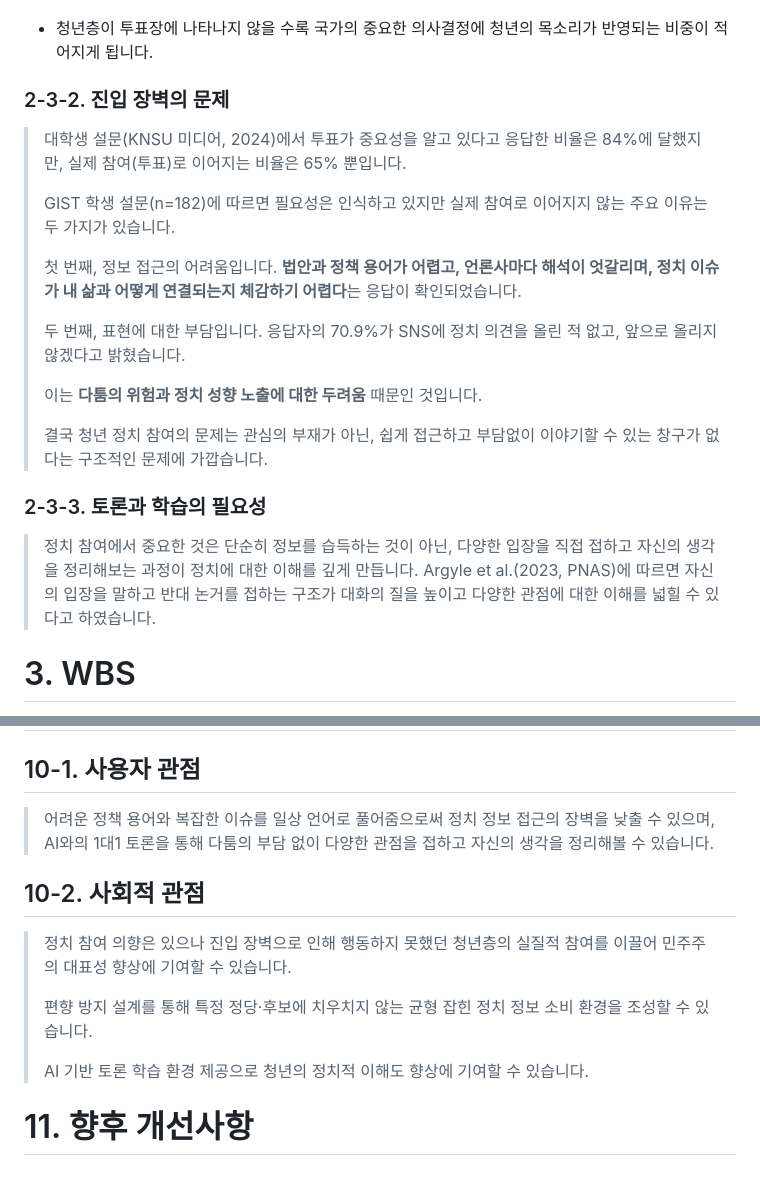
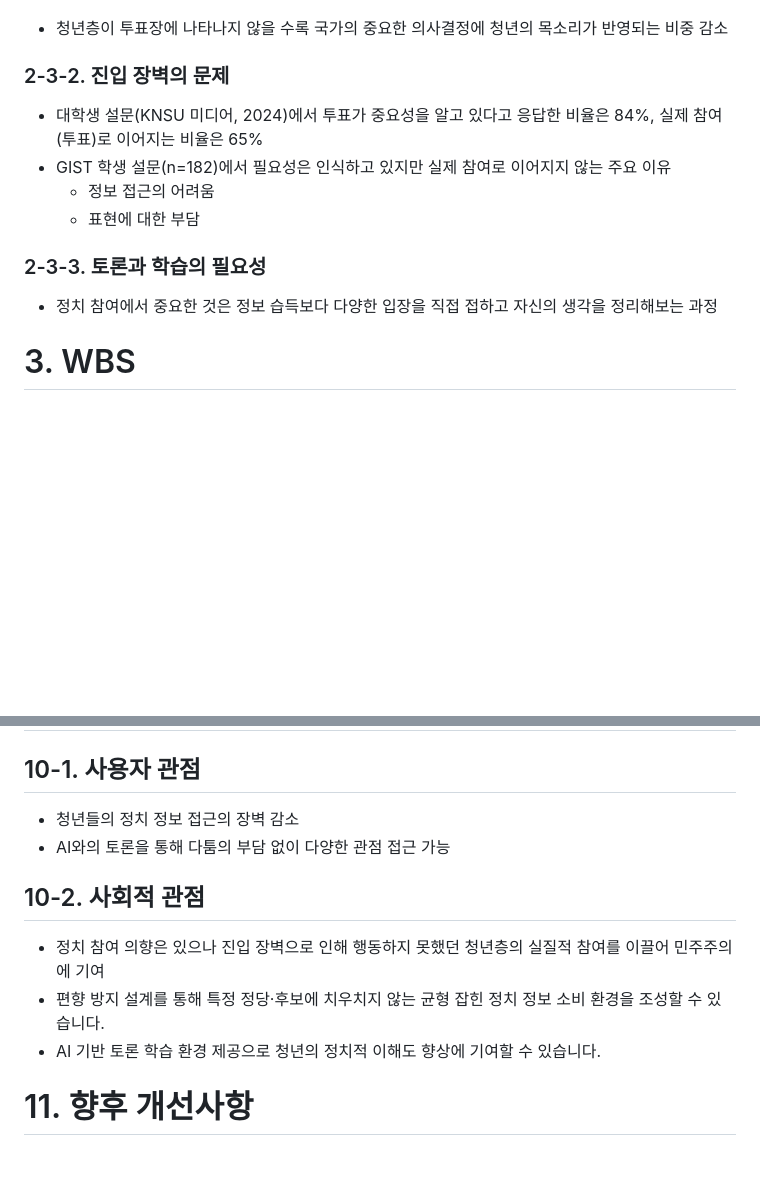
Before and after one commit to SKNETWORKS-FAMILY-AICAMP/SKN24-FINAL-2Team, a Markdown page: README.md, 2 parts joined by grey strips. Drawn GitHub-style; blank space fills up the shorter version.

```diff
--- a/README.md
+++ b/README.md
@@ -43,23 +43,16 @@
 
 ![image_1](./readme_images/img_1.png)
 
-- 청년층이 투표장에 나타나지 않을 수록 국가의 중요한 의사결정에 청년의 목소리가 반영되는 비중이 적어지게 됩니다.
+- 청년층이 투표장에 나타나지 않을 수록 국가의 중요한 의사결정에 청년의 목소리가 반영되는 비중 감소
 
 ### 2-3-2. 진입 장벽의 문제
-> 대학생 설문(KNSU 미디어, 2024)에서 투표가 중요성을 알고 있다고 응답한 비율은 84%에 달했지만, 실제 참여(투표)로 이어지는 비율은 65% 뿐입니다.
->
-> GIST 학생 설문(n=182)에 따르면 필요성은 인식하고 있지만 실제 참여로 이어지지 않는 주요 이유는 두 가지가 있습니다.
->
-> 첫 번째, 정보 접근의 어려움입니다. **법안과 정책 용어가 어렵고, 언론사마다 해석이 엇갈리며, 정치 이슈가 내 삶과 어떻게 연결되는지 체감하기 어렵다**는 응답이 확인되었습니다.
->
-> 두 번째, 표현에 대한 부담입니다. 응답자의 70.9%가 SNS에 정치 의견을 올린 적 없고, 앞으로 올리지 않겠다고 밝혔습니다.
->
-> 이는 **다툼의 위험과 정치 성향 노출에 대한 두려움** 때문인 것입니다.
->
-> 결국 청년 정치 참여의 문제는 관심의 부재가 아닌, 쉽게 접근하고 부담없이 이야기할 수 있는 창구가 없다는 구조적인 문제에 가깝습니다.
+- 대학생 설문(KNSU 미디어, 2024)에서 투표가 중요성을 알고 있다고 응답한 비율은 84%, 실제 참여(투표)로 이어지는 비율은 65%
+- GIST 학생 설문(n=182)에서 필요성은 인식하고 있지만 실제 참여로 이어지지 않는 주요 이유
+   - 정보 접근의 어려움
+   - 표현에 대한 부담
 
 ### 2-3-3. 토론과 학습의 필요성
-> 정치 참여에서 중요한 것은 단순히 정보를 습득하는 것이 아닌, 다양한 입장을 직접 접하고 자신의 생각을 정리해보는 과정이 정치에 대한 이해를 깊게 만듭니다. Argyle et al.(2023, PNAS)에 따르면 자신의 입장을 말하고 반대 논거를 접하는 구조가 대화의 질을 높이고 다양한 관점에 대한 이해를 넓힐 수 있다고 하였습니다.
+- 정치 참여에서 중요한 것은 정보 습득보다  다양한 입장을 직접 접하고 자신의 생각을 정리해보는 과정
 
 # 3. WBS
 https://docs.google.com/spreadsheets/d/1lBx_-zMlK1x6_ZCEh6PZAWjJvdMrjnkb/edit?gid=354776593#gid=354776593
@@ -298,14 +291,12 @@ LangGraph는 파이프라인 안에 포함된 하나의 단계이며, 그 출력
 
 # 10. 기대 효과
 ## 10-1. 사용자 관점
-> 어려운 정책 용어와 복잡한 이슈를 일상 언어로 풀어줌으로써 정치 정보 접근의 장벽을 낮출 수 있으며, AI와의 1대1 토론을 통해 다툼의 부담 없이 다양한 관점을 접하고 자신의 생각을 정리해볼 수 있습니다.
+- 청년들의 정치 정보 접근의 장벽 감소
+- AI와의 토론을 통해 다툼의 부담 없이 다양한 관점 접근 가능
 
 ## 10-2. 사회적 관점
-> 정치 참여 의향은 있으나 진입 장벽으로 인해 행동하지 못했던 청년층의 실질적 참여를 이끌어 민주주의 대표성 향상에 기여할 수 있습니다.
->
-> 편향 방지 설계를 통해 특정 정당·후보에 치우치지 않는 균형 잡힌 정치 정보 소비 환경을 조성할 수 있습니다.
->
-> AI 기반 토론 학습 환경 제공으로 청년의 정치적 이해도 향상에 기여할 수 있습니다.
->
+- 정치 참여 의향은 있으나 진입 장벽으로 인해 행동하지 못했던 청년층의 실질적 참여를 이끌어 민주주의에 기여
+- 편향 방지 설계를 통해 특정 정당·후보에 치우치지 않는 균형 잡힌 정치 정보 소비 환경을 조성할 수 있습니다.
+- AI 기반 토론 학습 환경 제공으로 청년의 정치적 이해도 향상에 기여할 수 있습니다.
 
 # 11. 향후 개선사항
```
